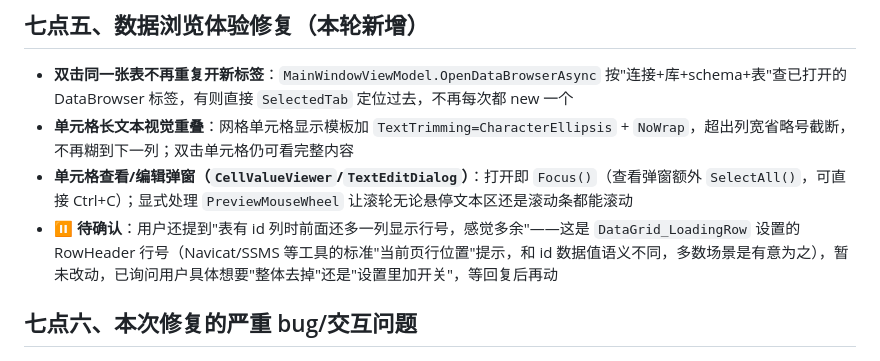
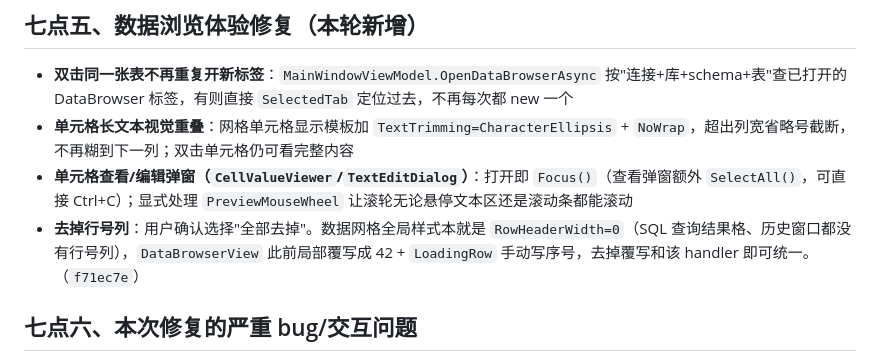
Before and after one commit to mingsa-zhang/msDemo, a Markdown page: DbManager/开发进度与交接.md, the part around the change. GitHub-like rendering.

Commit message:
更新交接文档:行号列已按用户选择去掉
Co-Authored-By: Claude Sonnet 5 <noreply@anthropic.com>

```diff
--- a/DbManager/开发进度与交接.md
+++ b/DbManager/开发进度与交接.md
@@ -151,7 +151,7 @@ d6dbd8e 新增 DbManager.Tests(xUnit) 36 例全绿
 - **双击同一张表不再重复开新标签**：`MainWindowViewModel.OpenDataBrowserAsync` 按"连接+库+schema+表"查已打开的 DataBrowser 标签，有则直接 `SelectedTab` 定位过去，不再每次都 new 一个
 - **单元格长文本视觉重叠**：网格单元格显示模板加 `TextTrimming=CharacterEllipsis` + `NoWrap`，超出列宽省略号截断，不再糊到下一列；双击单元格仍可看完整内容
 - **单元格查看/编辑弹窗（`CellValueViewer`/`TextEditDialog`）**：打开即 `Focus()`（查看弹窗额外 `SelectAll()`，可直接 Ctrl+C）；显式处理 `PreviewMouseWheel` 让滚轮无论悬停文本区还是滚动条都能滚动
-- ⏸️ **待确认**：用户还提到"表有 id 列时前面还多一列显示行号，感觉多余"——这是 `DataGrid_LoadingRow` 设置的 RowHeader 行号（Navicat/SSMS 等工具的标准"当前页行位置"提示，和 id 数据值语义不同，多数场景是有意为之），暂未改动，已询问用户具体想要"整体去掉"还是"设置里加开关"，等回复后再动
+- **去掉行号列**：用户确认选择"全部去掉"。数据网格全局样式本就是 `RowHeaderWidth=0`（SQL 查询结果格、历史窗口都没有行号列），`DataBrowserView` 此前局部覆写成 42 + `LoadingRow` 手动写序号，去掉覆写和该 handler 即可统一。（`f71ec7e`）
 
 ## 七点六、本次修复的严重 bug/交互问题
 - **双击库节点交互不符预期**：之前关系型库双击会打开一个新的空白 SQL 查询标签页（占满右侧内容区，用户反馈像是"缩小了并跳到陌生页面"），而不是像 Navicat 一样展开看到下面的表；MongoDB 库此前已是展开语义。第一次修复改成手动 `IsExpanded=!IsExpanded`，结果暴露第二个 bug：`IsExpanded` 在 `ItemContainerStyle` 里本就双向绑定，WPF 对 TreeViewItem 头部双击自带"自动切换展开"行为，手动再切一次 = 原生切一次 + 手动切一次抵消，表现为"展开后立刻又缩回去"。最终修复：**去掉手动切换**，交给 TreeViewItem 原生双击行为处理（仍通过双向绑定触发懒加载）。Redis 连接双击打开键浏览器不受影响。
```
